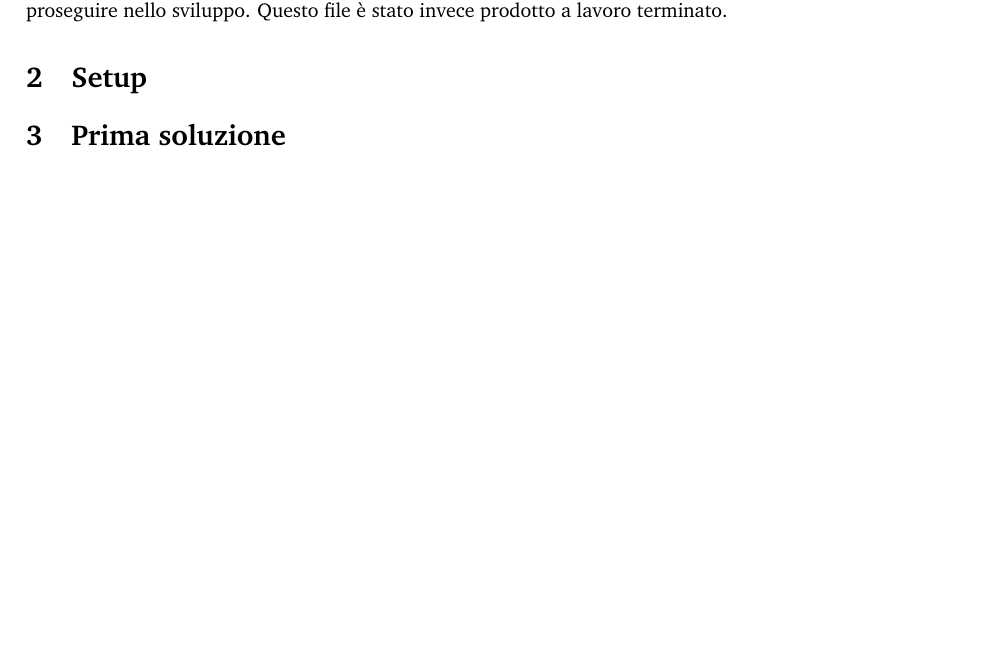
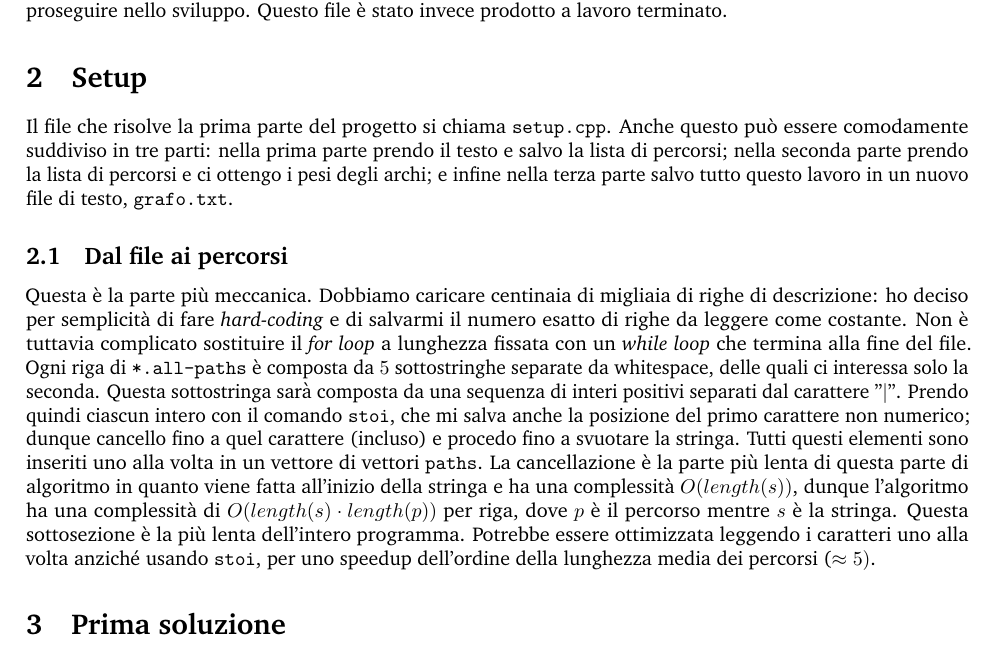
Before and after one commit to FFalquiCao/Consegna-ASD-2026, a LaTeX document (Documentazione/Documentazione.tex): part of page 2 of 2, cut so that both start at the same text, the shorter picture padded with empty space. Compiled offline with pdfLaTeX.

Commit message:
Subsection 2.1

```diff
--- a/Documentazione/Documentazione.tex
+++ b/Documentazione/Documentazione.tex
@@ -101,6 +101,9 @@ L'obiettivo è di riuscire a trovare il minimo del costo di $P$, al variare di $
 Com'è chiaro dalla descrizione del problema, esso può essere comodamente suddiviso in due parti essenzialmente indipendenti: l'elaborazione del file CAIDA in un grafo, e l'elaborazione di un algoritmo per rispondere alle domande sul grafo. Ho preso quindi la decisione di creare due file distinti per ciascuna parte, usando il linguaggio \texttt{C++} per entrambi. Il primo file avrà quindi il compito di produrre una descrizione del grafo semplice e veloce da leggere per il secondo file. Siccome la maggior parte degli algoritmi sui grafi pesati può essere resa più veloce se i nodi sono interi consecutivi e gli archi vengono processati in ordine, ho deciso di assegnare l'incarico di riordinare gli archi e fornire un elenco preliminare di tutti i nodi al primo file, di modo da non dovermene più preoccupare nella seconda parte (quella concettualmente più difficile). Tutti gli step, per entrambi i file, vengono testati su \texttt{19980101.all-paths}, in quanto è il file più leggero disponibile. Ciononostante, dover leggere $43\cdot10^6$ caratteri di testo ogni volta non era un processo velocissimo, almeno sul mio computer; mi è quindi capitato di scrivere l'input direttamente da terminale a mano in fase di debugging. Per quanto riguarda il processo di documentazione, oltre ovviamente ai commenti all'interno del codice e alle descrizioni dei commit su Github, ho mantenuto un file \texttt{Appunti.txt} che conteneva le mie idee su come proseguire nello sviluppo. Questo file è stato invece prodotto a lavoro terminato.
 
 \section{Setup}
+Il file che risolve la prima parte del progetto si chiama \texttt{setup.cpp}. Anche questo può essere comodamente suddiviso in tre parti: nella prima parte prendo il testo e salvo la lista di percorsi; nella seconda parte prendo la lista di percorsi e ci ottengo i pesi degli archi; e infine nella terza parte salvo tutto questo lavoro in un nuovo file di testo, \texttt{grafo.txt}.
+\subsection{Dal file ai percorsi}
+Questa è la parte più meccanica. Dobbiamo caricare centinaia di migliaia di righe di descrizione: ho deciso per semplicità di fare \textit{hard-coding} e di salvarmi il numero esatto di righe da leggere come costante. Non è tuttavia complicato sostituire il \textit{for loop} a lunghezza fissata con un \textit{while loop} che termina alla fine del file. Ogni riga di \texttt{*.all-paths} è composta da $5$ sottostringhe separate da whitespace, delle quali ci interessa solo la seconda. Questa sottostringa sarà composta da una sequenza di interi positivi separati dal carattere "$\mid$". Prendo quindi ciascun intero con il comando \texttt{stoi}, che mi salva anche la posizione del primo carattere non numerico; dunque cancello fino a quel carattere (incluso) e procedo fino a svuotare la stringa. Tutti questi elementi sono inseriti uno alla volta in un vettore di vettori \texttt{paths}. La cancellazione è la parte più lenta di questa parte di algoritmo in quanto viene fatta all'inizio della stringa e ha una complessità $O(length(s))$, dunque l'algoritmo ha una complessità di $O(length(s)\cdot length(p))$ per riga, dove $p$ è il percorso mentre $s$ è la stringa. Questa sottosezione è la più lenta dell'intero programma. Potrebbe essere ottimizzata leggendo i caratteri uno alla volta anziché usando \texttt{stoi}, per uno speedup dell'ordine della lunghezza media dei percorsi ($\approx5)$.
 
 \section{Prima soluzione}
 
```
